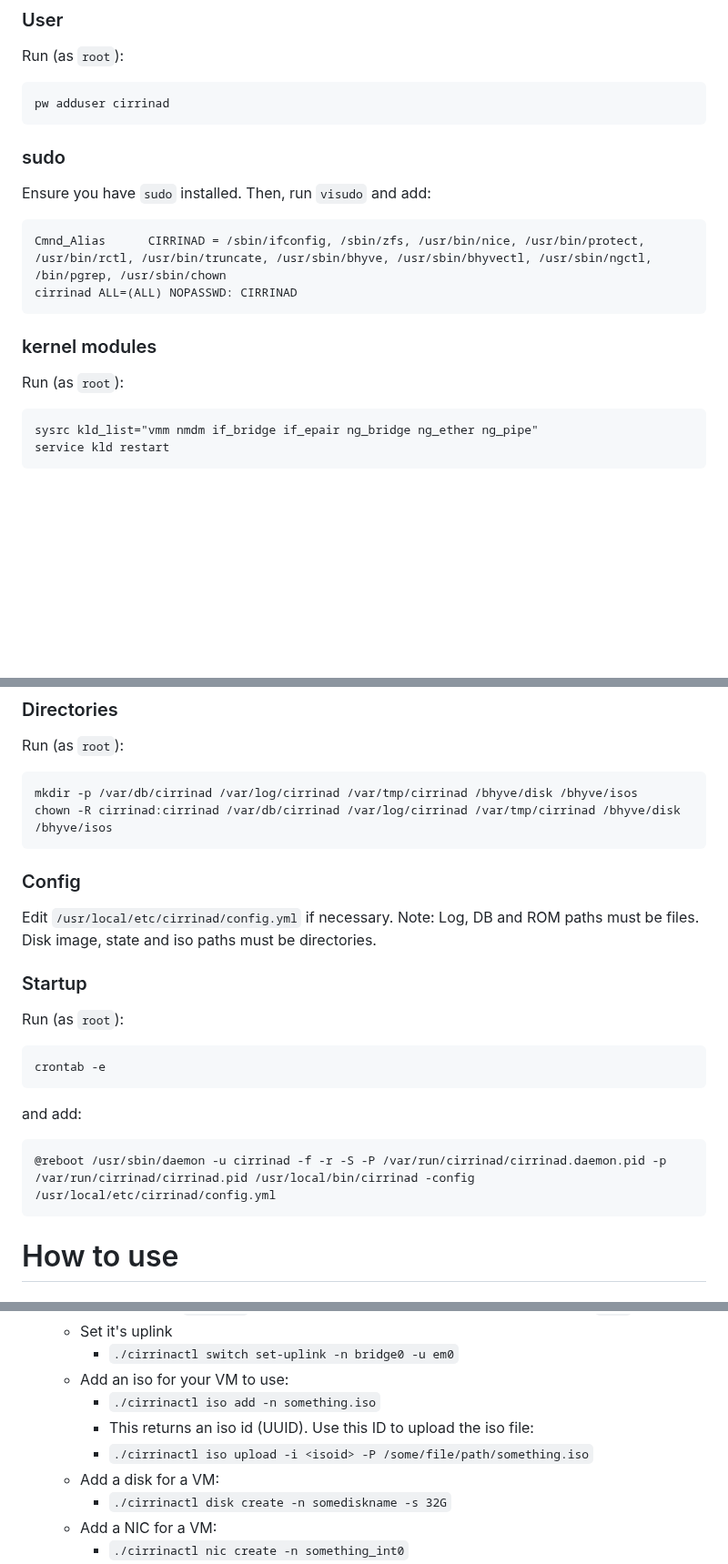
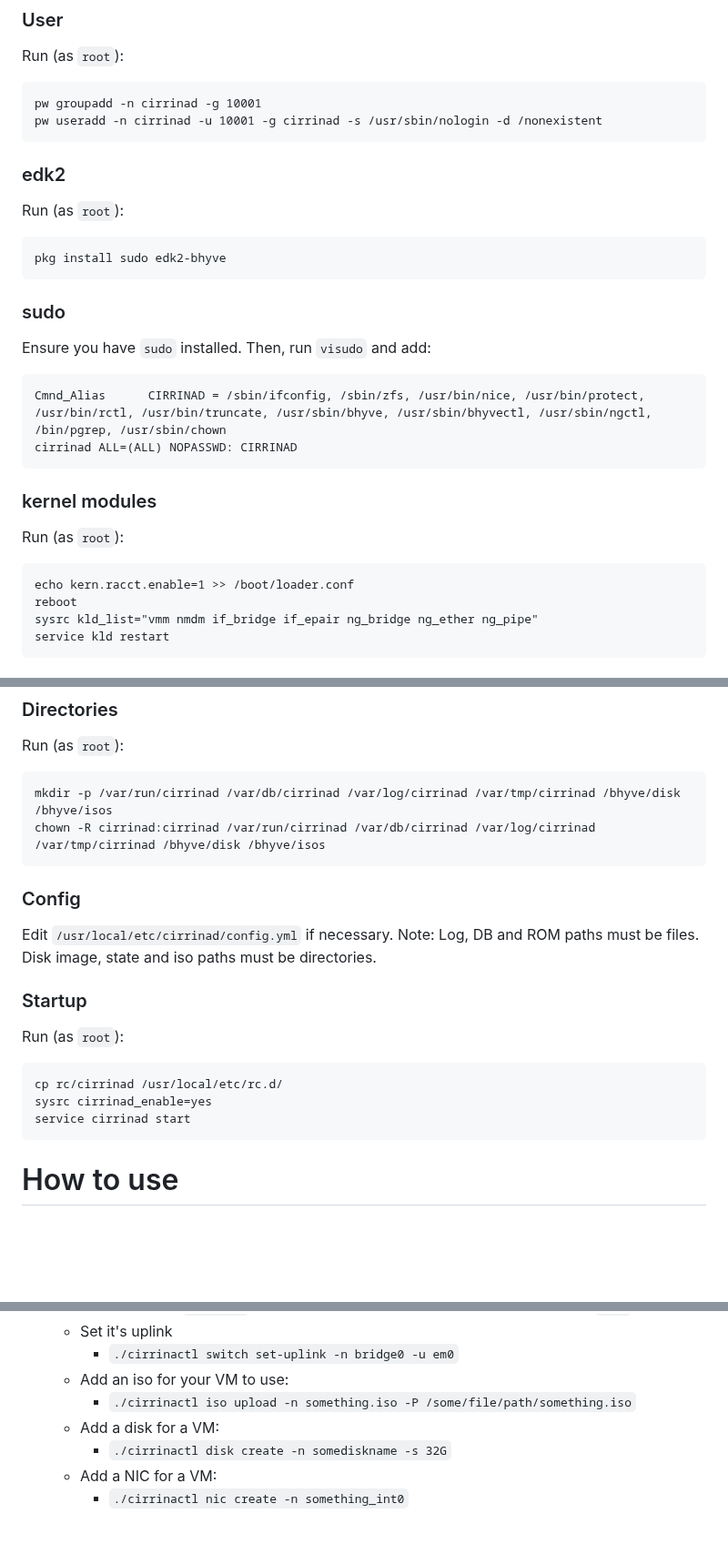
Before and after one commit to swills/cirrina, a Markdown page: README.md, 3 parts joined by grey strips. Shown at 91% size. Rendered like a GitHub page; blank space fills up the shorter version.

````diff
--- a/README.md
+++ b/README.md
@@ -15,7 +15,16 @@ This is still fairly new software. Only UEFI boot is supported, no bhyveload.
 Run (as `root`):
 
 ```
-pw adduser cirrinad
+pw groupadd -n cirrinad -g 10001
+pw useradd -n cirrinad -u 10001 -g cirrinad -s /usr/sbin/nologin -d /nonexistent
+```
+
+### edk2
+
+Run (as `root`):
+
+```
+pkg install sudo edk2-bhyve
 ```
 
 ### sudo
@@ -32,6 +41,8 @@ cirrinad ALL=(ALL) NOPASSWD: CIRRINAD
 Run (as `root`):
 
 ```
+echo kern.racct.enable=1 >> /boot/loader.conf
+reboot
 sysrc kld_list="vmm nmdm if_bridge if_epair ng_bridge ng_ether ng_pipe"
 service kld restart
 ```
@@ -56,8 +67,8 @@ cp cirrinactl /usr/local/bin
 Run (as `root`):
 
 ```
-mkdir -p /var/db/cirrinad /var/log/cirrinad /var/tmp/cirrinad /bhyve/disk /bhyve/isos
-chown -R cirrinad:cirrinad /var/db/cirrinad /var/log/cirrinad /var/tmp/cirrinad /bhyve/disk /bhyve/isos
+mkdir -p /var/run/cirrinad /var/db/cirrinad /var/log/cirrinad /var/tmp/cirrinad /bhyve/disk /bhyve/isos
+chown -R cirrinad:cirrinad /var/run/cirrinad /var/db/cirrinad /var/log/cirrinad /var/tmp/cirrinad /bhyve/disk /bhyve/isos
 ```
 
 ### Config
@@ -70,13 +81,9 @@ and iso paths must be directories.
 Run (as `root`):
 
 ```
-crontab -e
-```
-
-and add:
-
-```
-@reboot /usr/sbin/daemon -u cirrinad -f -r -S -P /var/run/cirrinad/cirrinad.daemon.pid -p /var/run/cirrinad/cirrinad.pid /usr/local/bin/cirrinad -config /usr/local/etc/cirrinad/config.yml
+cp rc/cirrinad /usr/local/etc/rc.d/
+sysrc cirrinad_enable=yes
+service cirrinad start
 ```
 
 # How to use
@@ -101,9 +108,7 @@ and add:
   * Set it's uplink
     * `./cirrinactl switch set-uplink -n bridge0 -u em0`
   * Add an iso for your VM to use:
-    * `./cirrinactl iso add -n something.iso`
-    * This returns an iso id (UUID). Use this ID to upload the iso file:
-    * `./cirrinactl iso upload -i <isoid> -P /some/file/path/something.iso`
+    * `./cirrinactl iso upload -n something.iso -P /some/file/path/something.iso`
   * Add a disk for a VM:
     * `./cirrinactl disk create -n somediskname -s 32G`
   * Add a NIC for a VM:
````
